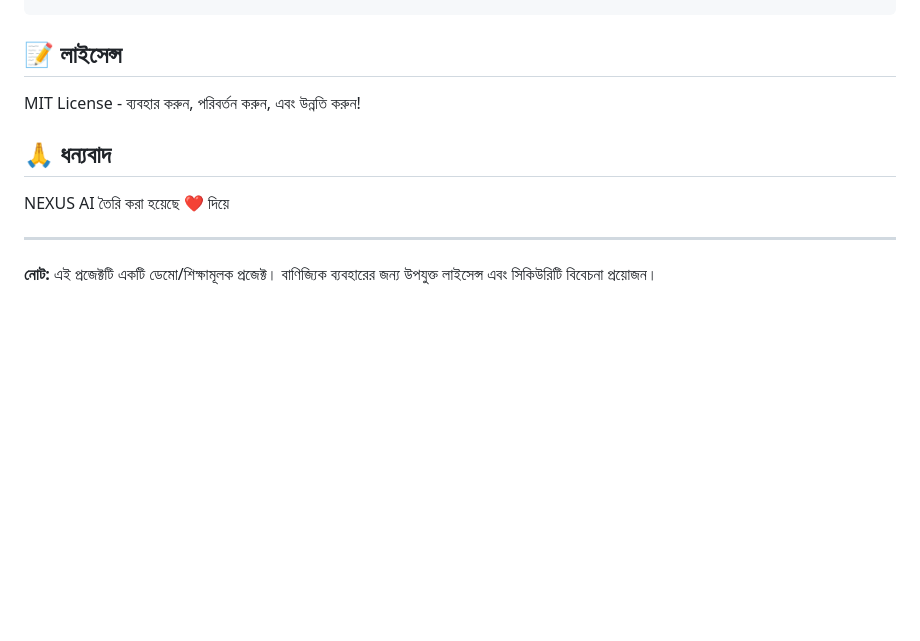
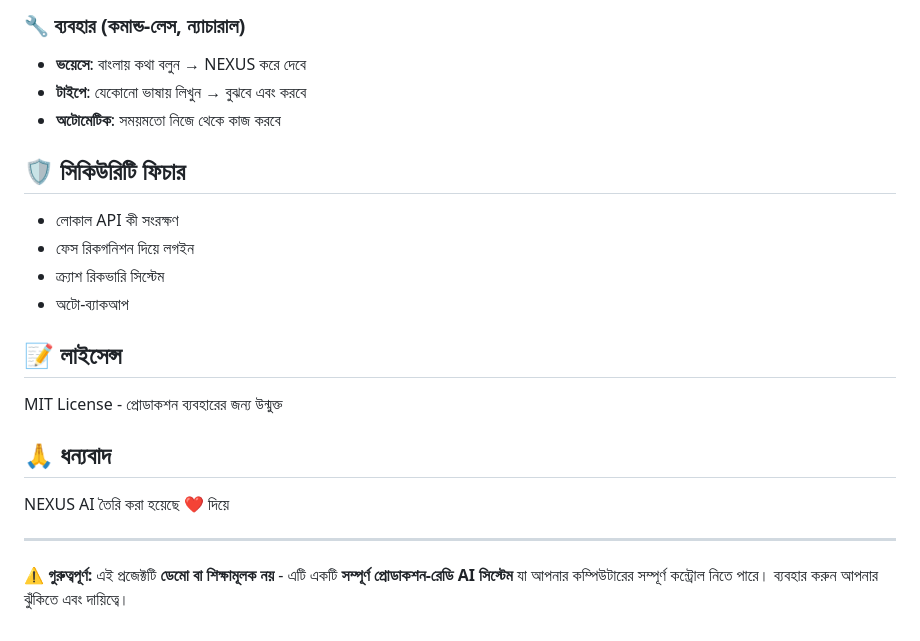
Before and after one commit to rifat1122ddf-commits/ai, a Markdown page: README.md, the part around one of its changes. Drawn GitHub-style; blank space fills up the shorter version.

```diff
--- a/README.md
+++ b/README.md
@@ -191,6 +248,17 @@ npm run pack
+### 🔧 ব্যবহার (কমান্ড-লেস, ন্যাচারাল)
+- **ভয়েসে**: বাংলায় কথা বলুন → NEXUS করে দেবে
+- **টাইপে**: যেকোনো ভাষায় লিখুন → বুঝবে এবং করবে
+- **অটোমেটিক**: সময়মতো নিজে থেকে কাজ করবে
+
+## 🛡️ সিকিউরিটি ফিচার
+- লোকাল API কী সংরক্ষণ
+- ফেস রিকগনিশন দিয়ে লগইন
+- ক্র্যাশ রিকভারি সিস্টেম
+- অটো-ব্যাকআপ
+
 ## 📝 লাইসেন্স
 
-MIT License - ব্যবহার করুন, পরিবর্তন করুন, এবং উন্নতি করুন!
+MIT License - প্রোডাকশন ব্যবহারের জন্য উন্মুক্ত
 
 ## 🙏 ধন্যবাদ
 
@@ -198,4 +266,4 @@ NEXUS AI তৈরি করা হয়েছে ❤️ দিয়ে
 
 ---
 
-**নোট:** এই প্রজেক্টটি একটি ডেমো/শিক্ষামূলক প্রজেক্ট। বাণিজ্যিক ব্যবহারের জন্য উপযুক্ত লাইসেন্স এবং সিকিউরিটি বিবেচনা প্রয়োজন।
+**⚠️ গুরুত্বপূর্ণ:** এই প্রজেক্টটি **ডেমো বা শিক্ষামূলক নয়** - এটি একটি **সম্পূর্ণ প্রোডাকশন-রেডি AI সিস্টেম** যা আপনার কম্পিউটারের সম্পূর্ণ কন্ট্রোল নিতে পারে। ব্যবহার করুন আপনার ঝুঁকিতে এবং দায়িত্বে।
```
Also changed, not shown: other parts of README.md (+57 -0 lines).
